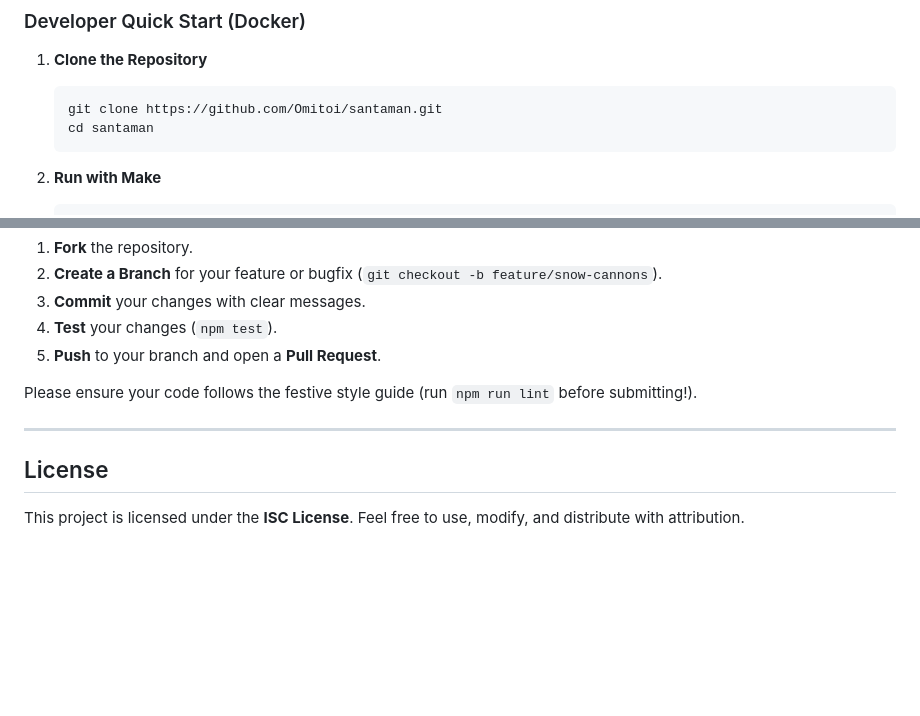
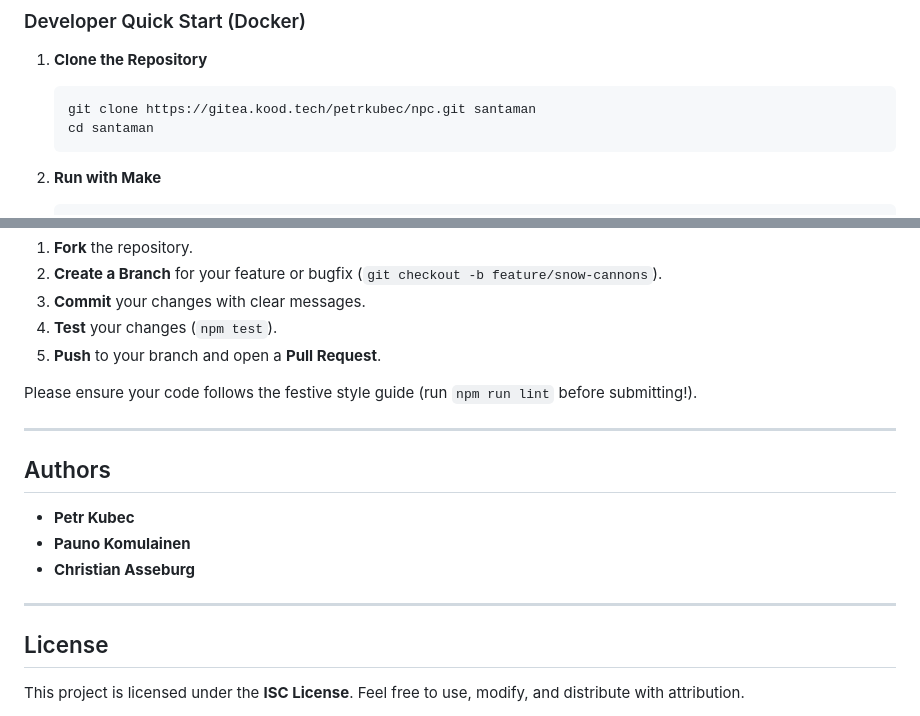
Before and after one commit to Omitoi/santaman, a Markdown page: README.md, 2 parts joined by grey strips. Rendered like a GitHub page; blank space fills up the shorter version.

Commit message:
authors added

````diff
--- a/README.md
+++ b/README.md
@@ -94,7 +94,7 @@ Whether you're playing locally with friends or hosting a server for a festive sh
 
 1.  **Clone the Repository**
     ```bash
-    git clone https://github.com/Omitoi/santaman.git
+    git clone https://gitea.kood.tech/petrkubec/npc.git santaman
     cd santaman
     ```
 
@@ -140,6 +140,14 @@ Please ensure your code follows the festive style guide (run `npm run lint` befo
 
 ---
 
+## Authors
+
+*   **Petr Kubec**
+*   **Pauno Komulainen**
+*   **Christian Asseburg**
+
+---
+
 ## License
 
 This project is licensed under the **ISC License**. Feel free to use, modify, and distribute with attribution.
````
Also changed, not shown: other parts of README.md (+1 -1 lines).
